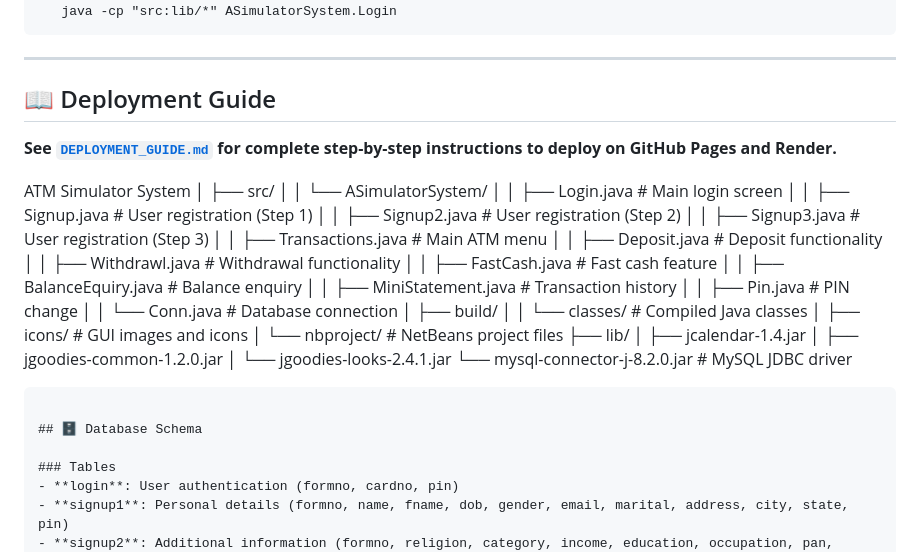
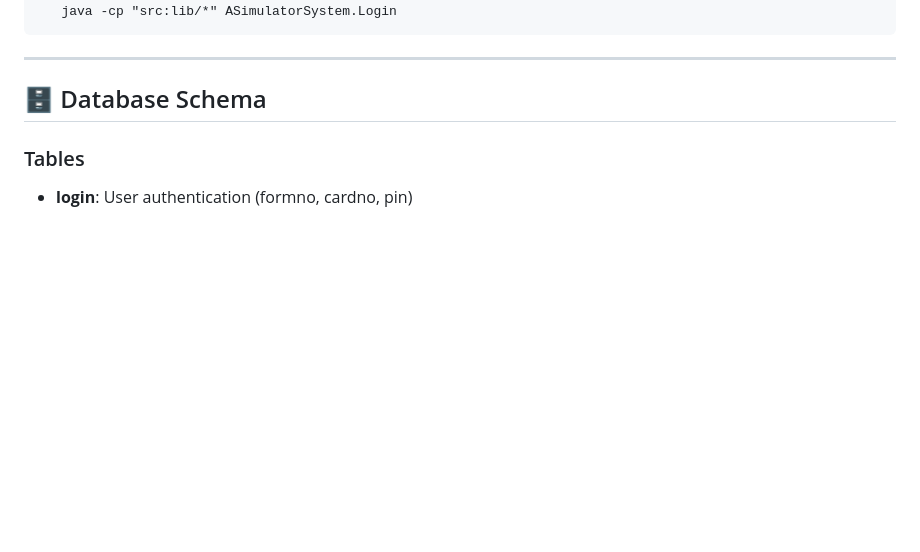
Before and after one commit to RahulPthk7/ATM-Simulator-System, a Markdown page: README.md, the part around the change. Drawn GitHub-style; blank space fills up the shorter version.

````diff
--- a/README.md
+++ b/README.md
@@ -135,34 +135,6 @@ A comprehensive ATM (Automated Teller Machine) simulator implemented in both **J
 
 ---
 
-## 📖 Deployment Guide
-**See [`DEPLOYMENT_GUIDE.md`](DEPLOYMENT_GUIDE.md) for complete step-by-step instructions to deploy on GitHub Pages and Render.**
-
-ATM Simulator System
-│   ├── src/
-│   │   └── ASimulatorSystem/
-│   │       ├── Login.java          # Main login screen
-│   │       ├── Signup.java         # User registration (Step 1)
-│   │       ├── Signup2.java        # User registration (Step 2)
-│   │       ├── Signup3.java        # User registration (Step 3)
-│   │       ├── Transactions.java   # Main ATM menu
-│   │       ├── Deposit.java        # Deposit functionality
-│   │       ├── Withdrawl.java      # Withdrawal functionality
-│   │       ├── FastCash.java       # Fast cash feature
-│   │       ├── BalanceEquiry.java  # Balance enquiry
-│   │       ├── MiniStatement.java  # Transaction history
-│   │       ├── Pin.java           # PIN change
-│   │       └── Conn.java          # Database connection
-│   ├── build/
-│   │   └── classes/               # Compiled Java classes
-│   ├── icons/                     # GUI images and icons
-│   └── nbproject/                 # NetBeans project files
-├── lib/
-│   ├── jcalendar-1.4.jar
-│   ├── jgoodies-common-1.2.0.jar
-│   └── jgoodies-looks-2.4.1.jar
-└── mysql-connector-j-8.2.0.jar    # MySQL JDBC driver
-```
 
 ## 🗄️ Database Schema
 
````
